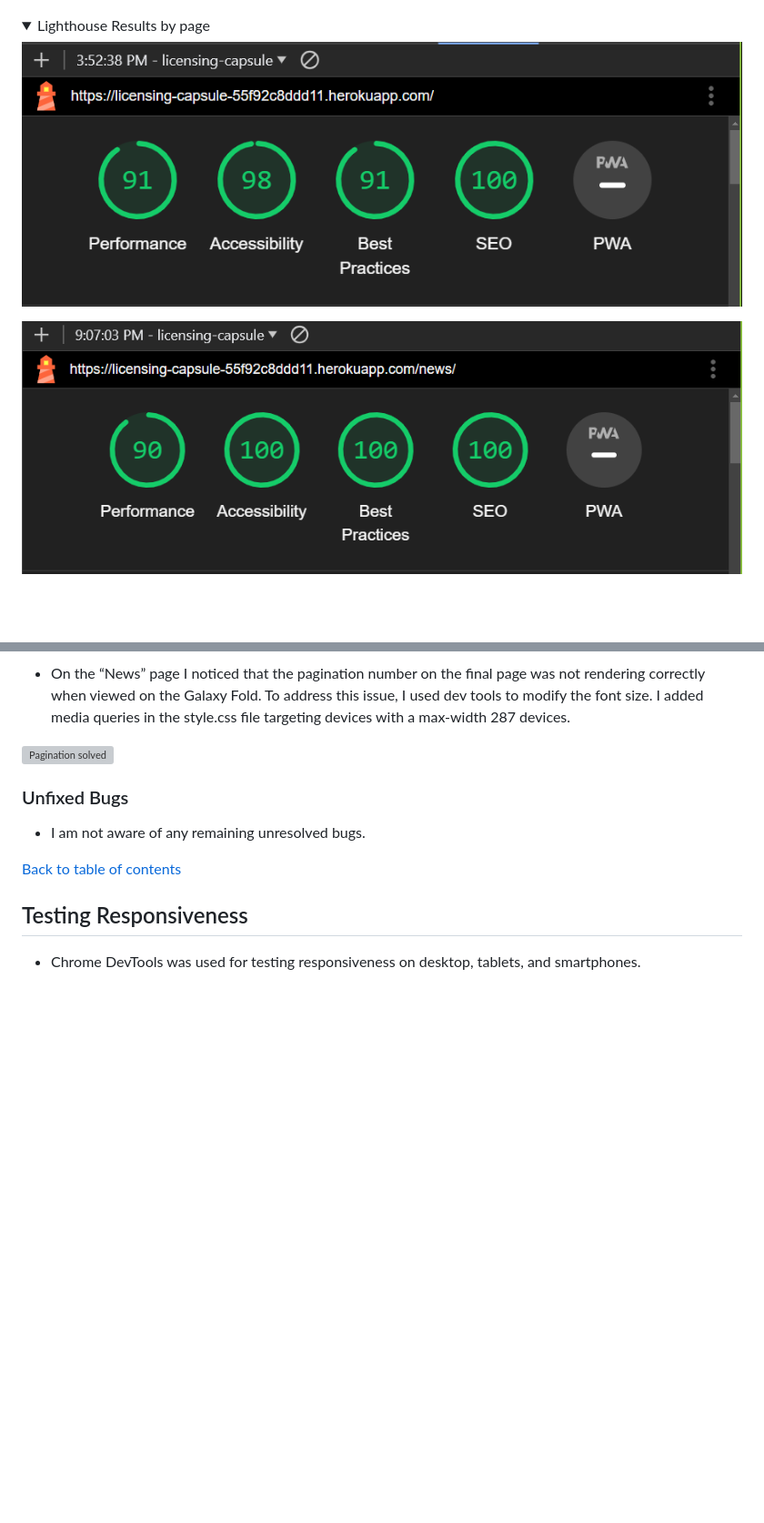
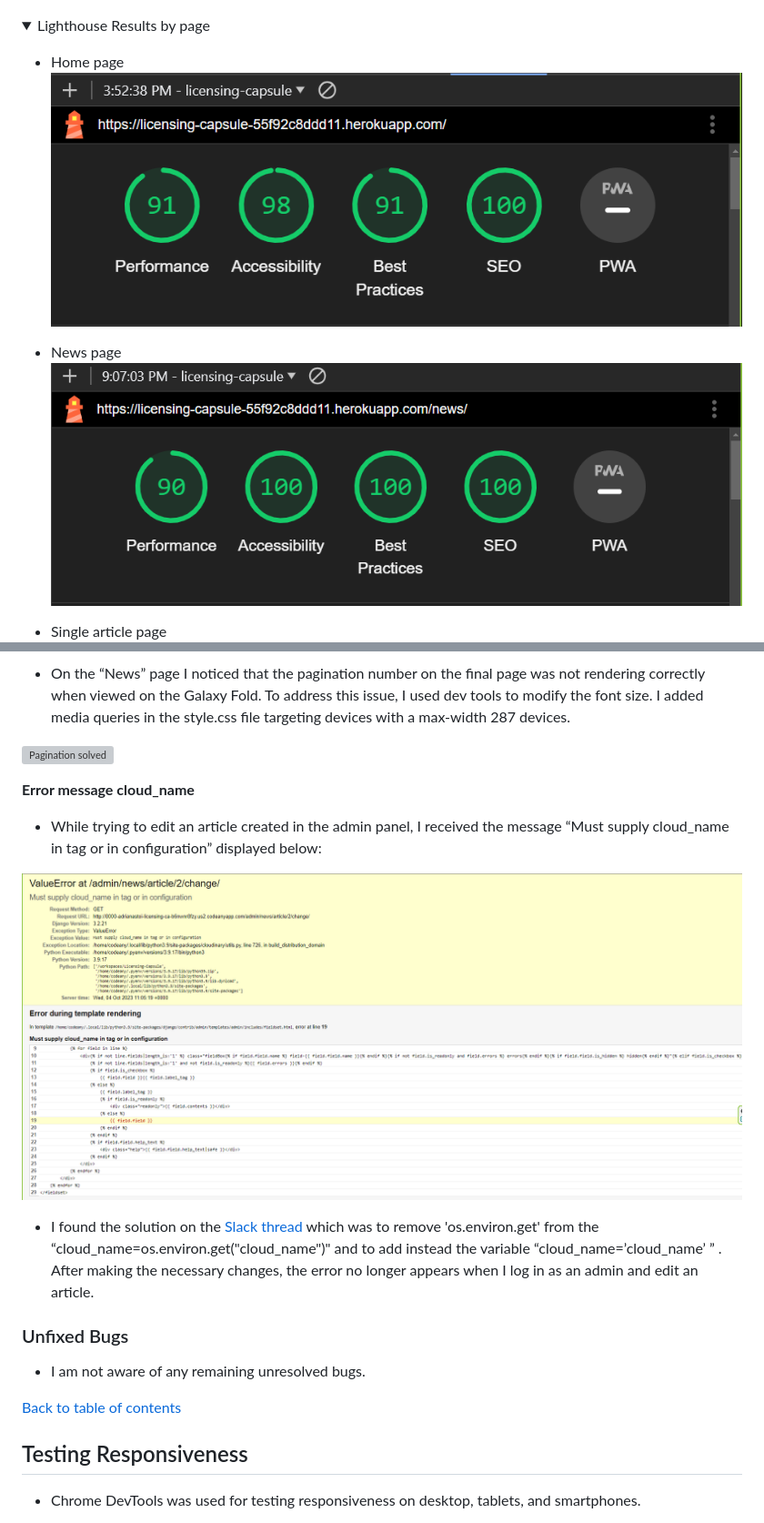
Before and after one commit to AdrianaStoi/Licensing-Capsule, a Markdown page: TESTING.md, 2 parts joined by grey strips. Shown: that part at 91% size. Rendered like a GitHub page; pictures changed too: documentation/imagestesting/bug_cloudinary.png (added); folded sections open; blank space fills up the shorter version; grey boxes are pictures that could not be loaded.

Commit message:
Add fixed bug to the bugs section in testing file

```diff
--- a/TESTING.md
+++ b/TESTING.md
@@ -63,9 +63,12 @@ I tested performance, accessibility, best practice, and SEO using Lighthouse acc
 <details>
 <summary>Lighthouse Results by page</summary>
 
+* Home page
 ![Lighthouse report home](https://github.com/AdrianaStoi/Licensing-Capsule/blob/main/documentation/imagestesting/lighthouse_licensing_capsule.png)
 
+* News page
 ![Lighthouse report news](https://github.com/AdrianaStoi/Licensing-Capsule/blob/main/documentation/imagestesting/lighthouse-licensing-capsule-news.png)
 
+* Single article page
 ![Lighthouse report single article page](https://github.com/AdrianaStoi/Licensing-Capsule/blob/main/documentation/imagestesting/lighthouse_singlearticle.png)
 
@@ -235,6 +241,14 @@ When clicking on a Product Family name from the Home page, all articles were dis
 * On the “News” page I noticed that the pagination number on the final page was not rendering correctly when viewed on the Galaxy Fold. To address this issue, I used dev tools to modify the font size.  I added media queries in the style.css file targeting devices with  a max-width 287 devices.
 
 ![Pagination solved](https://github.com/AdrianaStoi/Licensing-Capsule/blob/main/documentation/imagestesting/solved_bug_responsiveness_galaxyfold_pagination.png)
+
+**Error message cloud_name**
+
+* While trying to edit an article created in the admin panel, I received the message “Must supply cloud_name in tag or in configuration” displayed below:
+
+![Cloud name error message](https://github.com/AdrianaStoi/Licensing-Capsule/blob/main/documentation/imagestesting/bug_cloudinary.png)
+
+* I found the solution on the [Slack thread](https://code-institute-room.slack.com/archives/C7EJUQT2N/p1642335247214100?thread_ts=1642316166.200400&cid=C7EJUQT2N) which was to remove  'os.environ.get' from the “cloud_name=os.environ.get("cloud_name")" and to add instead the variable “cloud_name=’cloud_name’ ” . After making the necessary changes, the error no longer appears when I log in as an admin and edit an article.
 
 ### Unfixed Bugs
 
```
Also changed, not shown: other parts of TESTING.md (+4 -1 lines).
